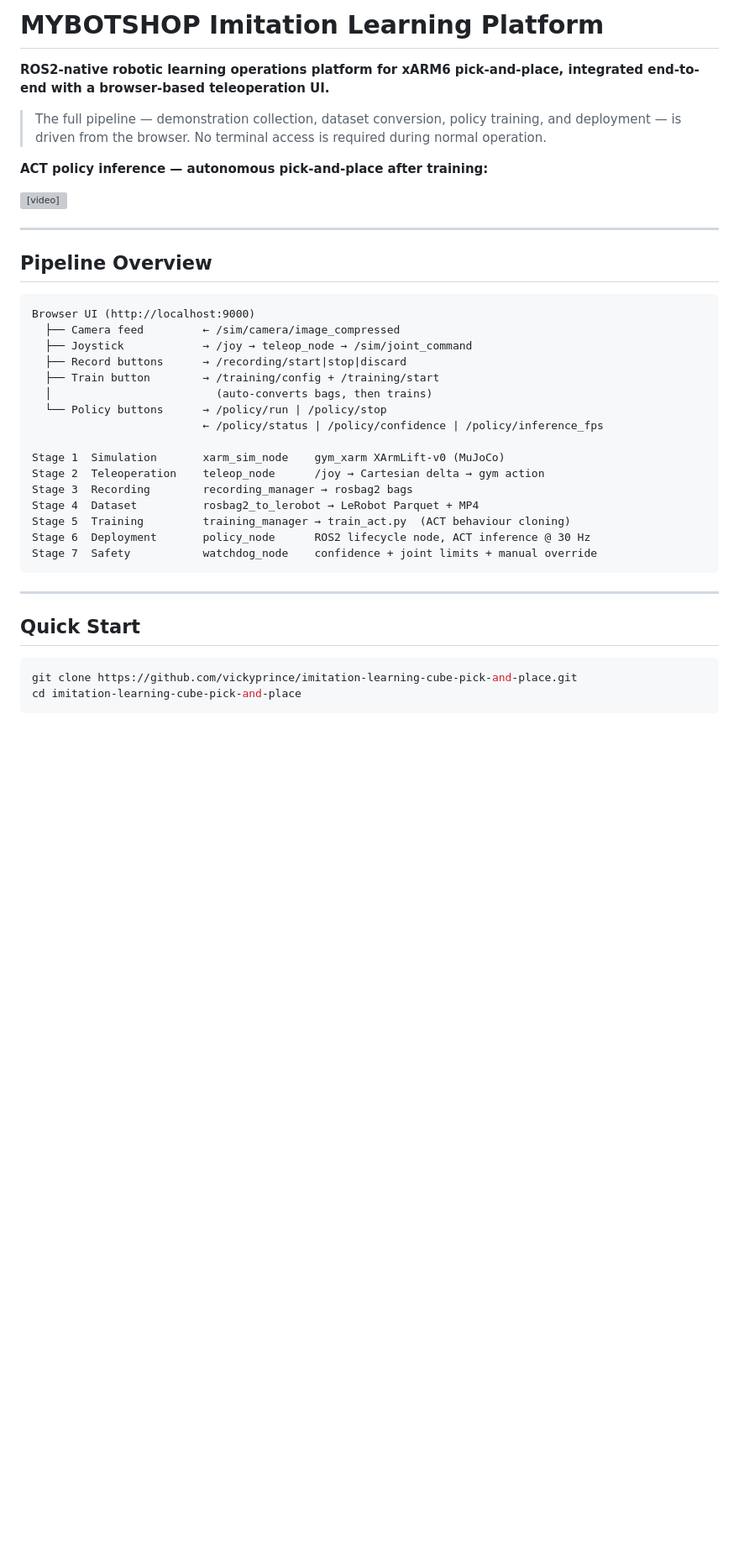
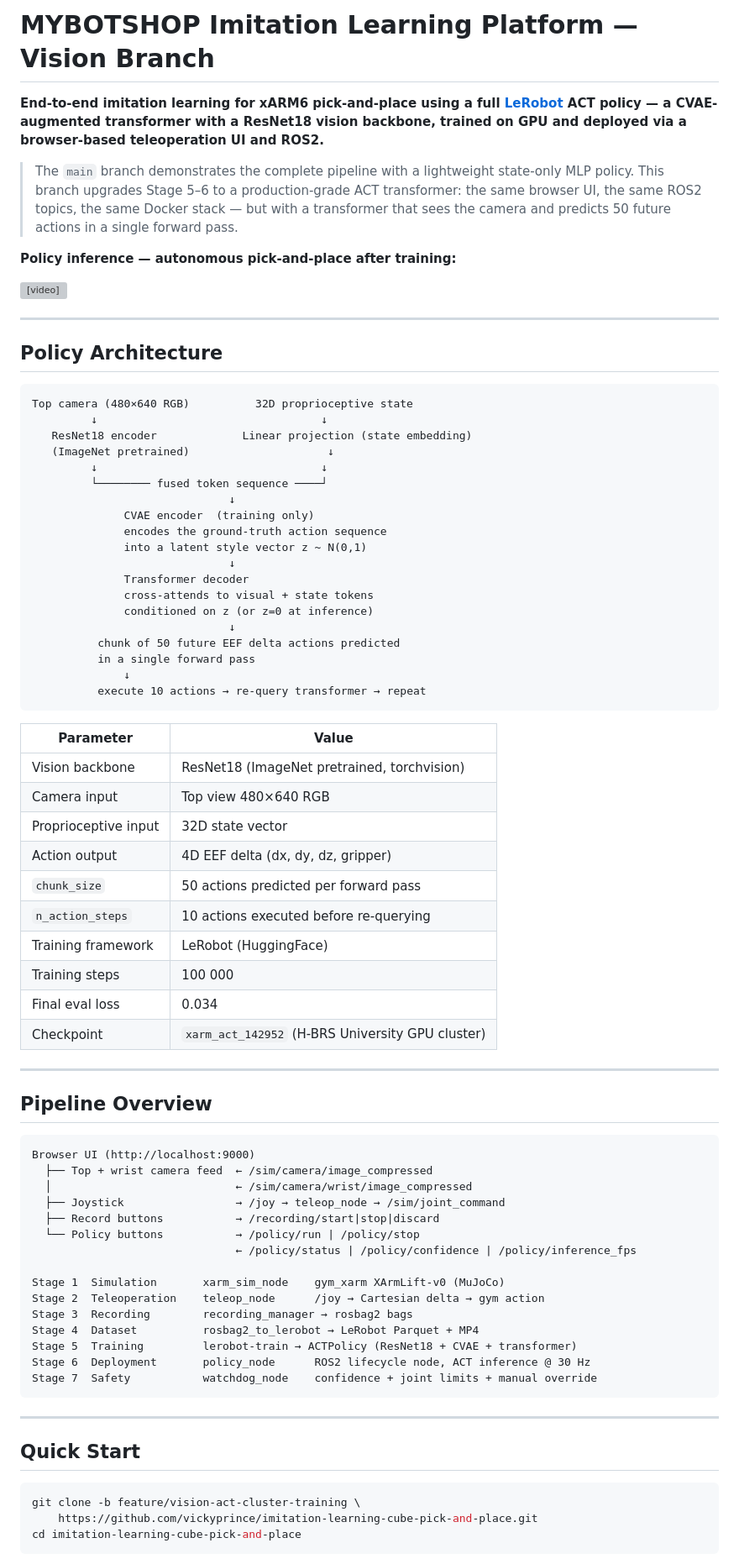
Before and after one commit to vickyprince/imitation-learning-cube-pick-and-place, a Markdown page: README.md, the part around one of its changes. Shown at 84% size. GitHub-like rendering; blank space fills up the shorter version; grey boxes are pictures that could not be loaded.

````diff
--- a/README.md
+++ b/README.md
@@ -1,19 +1,58 @@
 
+# MYBOTSHOP Imitation Learning Platform — Vision Branch
 
+**End-to-end imitation learning for xARM6 pick-and-place using a full
+[LeRobot](https://github.com/huggingface/lerobot) ACT policy — a CVAE-augmented transformer
+with a ResNet18 vision backbone, trained on GPU and deployed via a browser-based
+teleoperation UI and ROS2.**
 
+> The `main` branch demonstrates the complete pipeline with a lightweight state-only MLP policy.
+> This branch upgrades Stage 5–6 to a production-grade ACT transformer: the same browser UI,
+> the same ROS2 topics, the same Docker stack — but with a transformer that sees the camera
+> and predicts 50 future actions in a single forward pass.
 
-# MYBOTSHOP Imitation Learning Platform
-
-**ROS2-native robotic learning operations platform for xARM6 pick-and-place,
-integrated end-to-end with a browser-based teleoperation UI.**
-
-> The full pipeline — demonstration collection, dataset conversion, policy
-> training, and deployment — is driven from the browser. No terminal access
-> is required during normal operation.
-
-**ACT policy inference — autonomous pick-and-place after training:**
+**Policy inference — autonomous pick-and-place after training:**
 
 <video src="https://github.com/user-attachments/assets/6ddb8433-11dd-4262-95a0-f0d665992b32" autoplay loop muted playsinline width="100%"></video>
+
+---
+
+## Policy Architecture
+
+```
+Top camera (480×640 RGB)          32D proprioceptive state
+         ↓                                  ↓
+   ResNet18 encoder             Linear projection (state embedding)
+   (ImageNet pretrained)                     ↓
+         ↓                                  ↓
+         └──────── fused token sequence ────┘
+                              ↓
+              CVAE encoder  (training only)
+              encodes the ground-truth action sequence
+              into a latent style vector z ~ N(0,1)
+                              ↓
+              Transformer decoder
+              cross-attends to visual + state tokens
+              conditioned on z (or z=0 at inference)
+                              ↓
+          chunk of 50 future EEF delta actions predicted
+          in a single forward pass
+              ↓
+          execute 10 actions → re-query transformer → repeat
+```
+
+| Parameter | Value |
+|---|---|
+| Vision backbone | ResNet18 (ImageNet pretrained, torchvision) |
+| Camera input | Top view 480×640 RGB |
+| Proprioceptive input | 32D state vector |
+| Action output | 4D EEF delta (dx, dy, dz, gripper) |
+| `chunk_size` | 50 actions predicted per forward pass |
+| `n_action_steps` | 10 actions executed before re-querying |
+| Training framework | LeRobot (HuggingFace) |
+| Training steps | 100 000 |
+| Final eval loss | 0.034 |
+| Checkpoint | `xarm_act_142952` (H-BRS University GPU cluster) |
 
 ---
 
@@ -21,19 +60,18 @@ integrated end-to-end with a browser-based teleoperation UI.**
 
 ```
 Browser UI (http://localhost:9000)
-  ├── Camera feed         ← /sim/camera/image_compressed
-  ├── Joystick            → /joy → teleop_node → /sim/joint_command
-  ├── Record buttons      → /recording/start|stop|discard
-  ├── Train button        → /training/config + /training/start
-  │                         (auto-converts bags, then trains)
-  └── Policy buttons      → /policy/run | /policy/stop
-                          ← /policy/status | /policy/confidence | /policy/inference_fps
+  ├── Top + wrist camera feed  ← /sim/camera/image_compressed
+  │                            ← /sim/camera/wrist/image_compressed
+  ├── Joystick                 → /joy → teleop_node → /sim/joint_command
+  ├── Record buttons           → /recording/start|stop|discard
+  └── Policy buttons           → /policy/run | /policy/stop
+                               ← /policy/status | /policy/confidence | /policy/inference_fps
 
 Stage 1  Simulation       xarm_sim_node    gym_xarm XArmLift-v0 (MuJoCo)
 Stage 2  Teleoperation    teleop_node      /joy → Cartesian delta → gym action
 Stage 3  Recording        recording_manager → rosbag2 bags
 Stage 4  Dataset          rosbag2_to_lerobot → LeRobot Parquet + MP4
-Stage 5  Training         training_manager → train_act.py  (ACT behaviour cloning)
+Stage 5  Training         lerobot-train → ACTPolicy (ResNet18 + CVAE + transformer)
 Stage 6  Deployment       policy_node      ROS2 lifecycle node, ACT inference @ 30 Hz
 Stage 7  Safety           watchdog_node    confidence + joint limits + manual override
 ```
@@ -43,6 +81,7 @@ Stage 7  Safety           watchdog_node    confidence + joint limits + manual ov
 ## Quick Start
 
 ```bash
-git clone https://github.com/vickyprince/imitation-learning-cube-pick-and-place.git
+git clone -b feature/vision-act-cluster-training \
+    https://github.com/vickyprince/imitation-learning-cube-pick-and-place.git
 cd imitation-learning-cube-pick-and-place
 ```
````
Also changed, not shown: other parts of README.md (+108 -196 lines).
